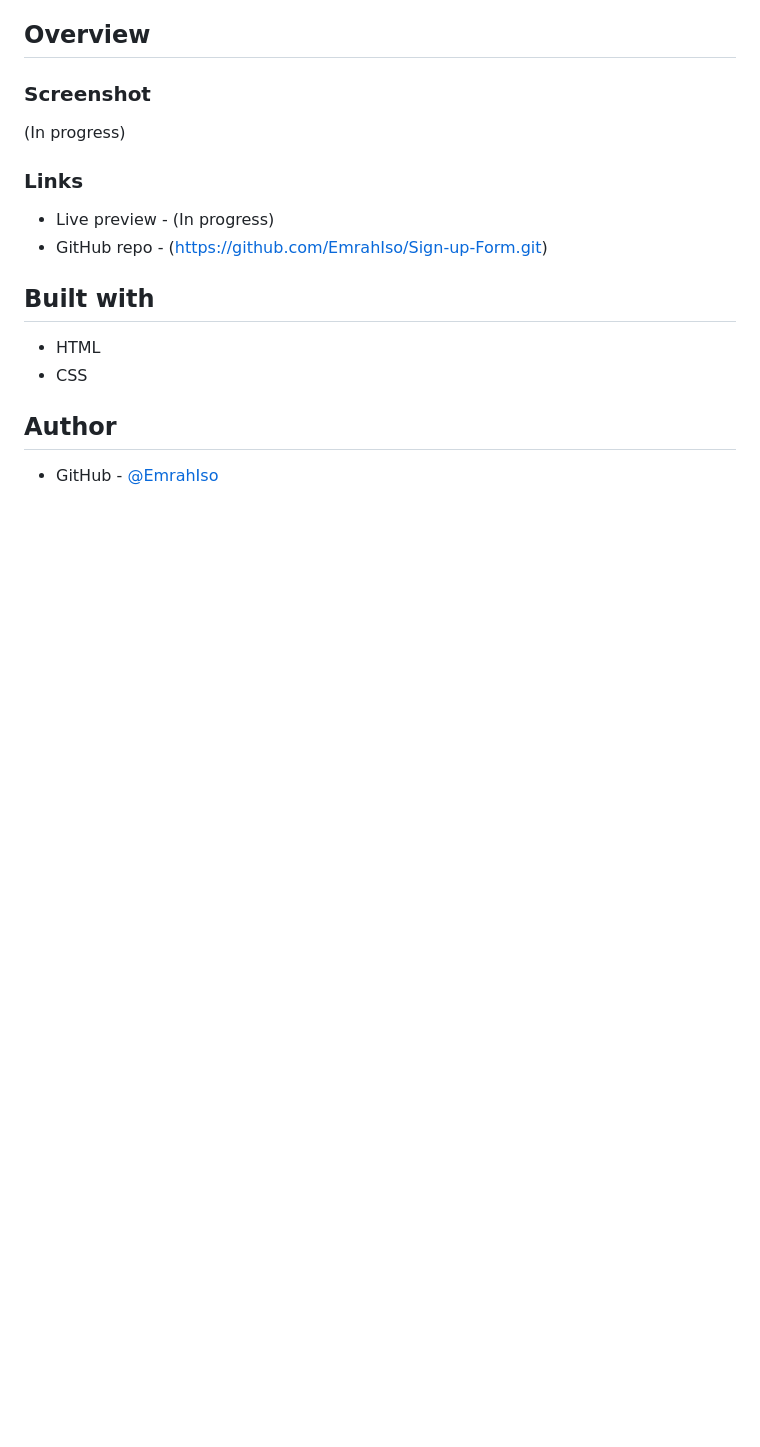
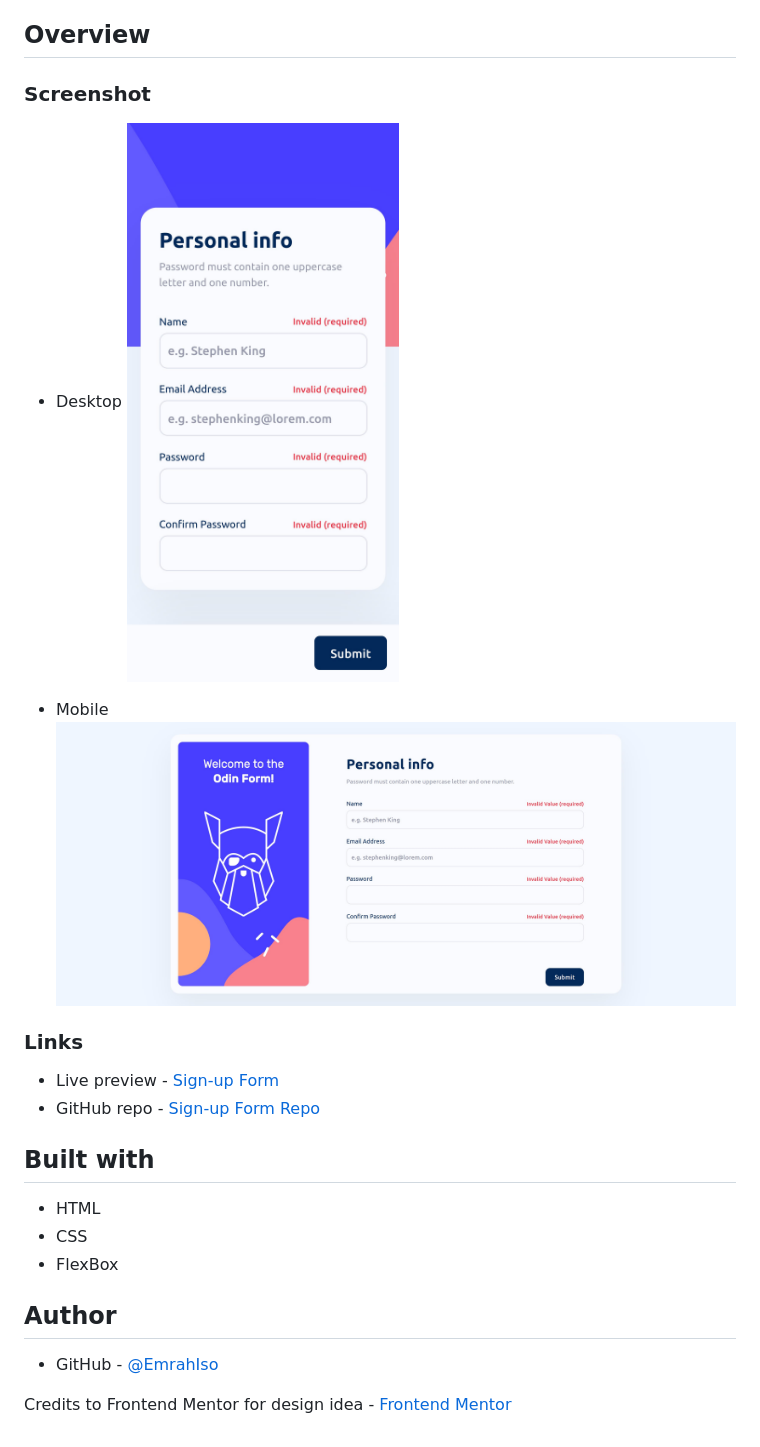
Before and after one commit to EmrahIso/Sign-up-Form, a Markdown page: README.md, the part around the change. Rendered like a GitHub page; pictures changed too: assets/images/screenshots/screenshot-desktop.jpg (added), assets/images/screenshots/screenshot-mobile.jpg (added); blank space fills up the shorter version.

Commit message:
Added screenshots and final touch on README.md file

```diff
--- a/README.md
+++ b/README.md
@@ -11,16 +11,25 @@ One of the The Odin project projects from the Intermediate HTML and CSS course t
 ## Overview
 
 ### Screenshot
-(In progress)
+
+  - Desktop
+![](./assets/images/screenshots/screenshot-desktop.jpg)
+
+  - Mobile
+![](./assets/images/screenshots/screenshot-mobile.jpg)
+
 
 ### Links
-  - Live preview - (In progress)
-  - GitHub repo - (https://github.com/EmrahIso/Sign-up-Form.git)
+  - Live preview - [Sign-up Form](https://emrahiso.github.io/Sign-up-Form/)
+  - GitHub repo - [Sign-up Form Repo](https://github.com/EmrahIso/Sign-up-Form.git)
 
 ## Built with
   - HTML
   - CSS
+  - FlexBox
 
 ## Author
 
 - GitHub - [@EmrahIso](https://github.com/EmrahIso)
+
+Credits to Frontend Mentor for design idea - [Frontend Mentor](https://www.frontendmentor.io/home)
```
